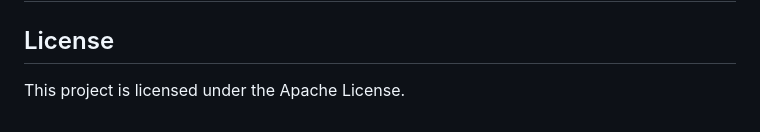
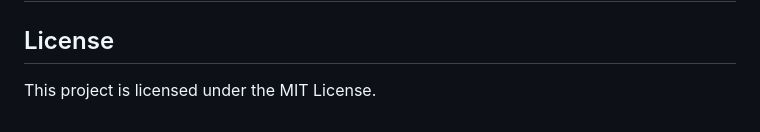
Before and after one commit to abhinavssingh/python-learnings, a Markdown page: README.md, the part around the change. Drawn GitHub-style.

```diff
--- a/readme.md
+++ b/README.md
@@ -151,4 +151,4 @@ Contributions are welcome! Please open issues or submit pull requests for improv
 ---
 ## License
 
-This project is licensed under the Apache License.
+This project is licensed under the MIT License.
```
